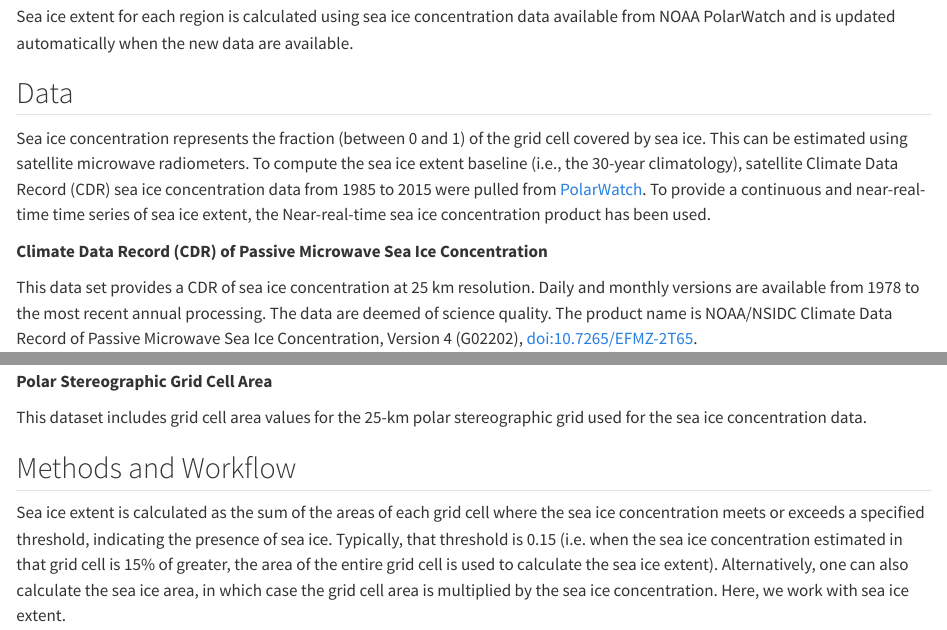
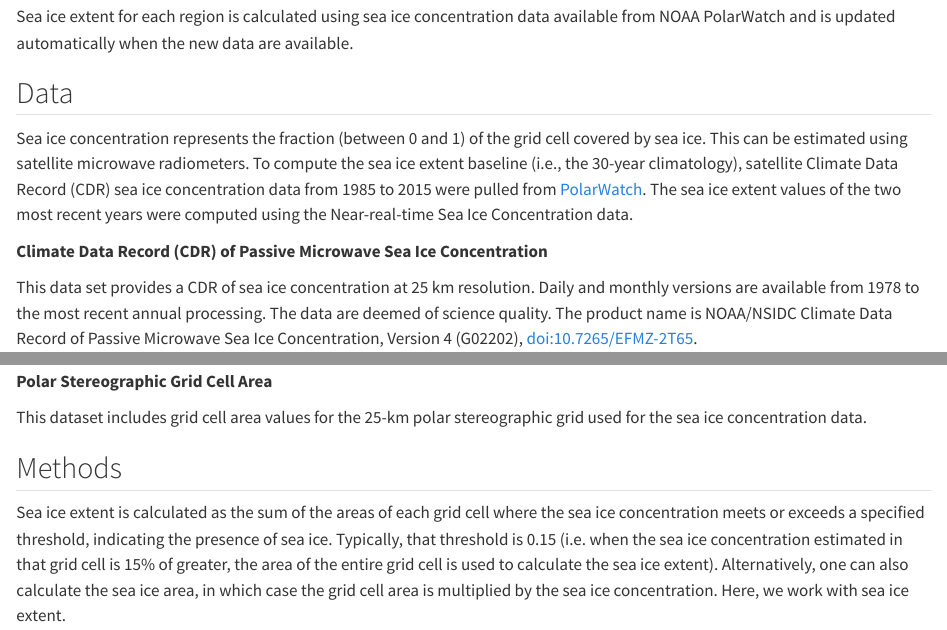
Before and after one commit to polarwatch/alaska-seaice, a Quarto document (methods.qmd): the page in a window 1100 px wide, from 160 px down, and a second part further down, joined at a grey line. Rendered offline with R 4.5, knitr and Pandoc in place of Quarto, with nearby package versions.

Commit message:
Update methods.qmd

```diff
--- a/methods.qmd
+++ b/methods.qmd
@@ -8,8 +8,7 @@ Sea ice extent for each region is calculated using sea ice concentration data av
 
 ## Data
 
-Sea ice concentration represents the fraction (between 0 and 1) of the grid cell covered by sea ice. This can be estimated using satellite microwave radiometers. To compute the sea ice extent baseline (i.e., the 30-year climatology), satellite Climate Data Record (CDR) sea ice concentration data from 1985 to 2015 were pulled from [PolarWatch](https://polarwatch.noaa.gov/catalog/ice-sq-nh-nsidc-cdr-v4/preview/?dataset=monthly&var=cdr_seaice_conc_monthly&time_min=2023-12-01T00:00:00Z&time_max=2023-12-01T00:00:00Z&proj=epsg3413&colorBar=KT_ice,,,0,1,). To provide a continuous and near-real-time time series of sea ice extent, the Near-real-time sea ice concentration product has been used.
-
+Sea ice concentration represents the fraction (between 0 and 1) of the grid cell covered by sea ice. This can be estimated using satellite microwave radiometers. To compute the sea ice extent baseline (i.e., the 30-year climatology), satellite Climate Data Record (CDR) sea ice concentration data from 1985 to 2015 were pulled from [PolarWatch](https://polarwatch.noaa.gov/catalog/ice-sq-nh-nsidc-cdr-v4/preview/?dataset=monthly&var=cdr_seaice_conc_monthly&time_min=2023-12-01T00:00:00Z&time_max=2023-12-01T00:00:00Z&proj=epsg3413&colorBar=KT_ice,,,0,1,). The sea ice extent values of the two most recent years were computed using the Near-real-time Sea Ice Concentration data.
 
 __Climate Data Record (CDR) of Passive Microwave Sea Ice Concentration__
 
@@ -25,7 +24,7 @@ __Polar Stereographic Grid Cell Area__
 
 This dataset includes grid cell area values for the 25-km polar stereographic grid used for the sea ice concentration data.
 
-## Methods and Workflow
+## Methods
 
 Sea ice extent is calculated as the sum of the areas of each grid cell where the sea ice concentration meets or exceeds a specified threshold, indicating the presence of sea ice. Typically, that threshold is 0.15 (i.e. when the sea ice concentration estimated in that grid cell is 15% of greater, the area of the entire grid cell is used to calculate the sea ice extent). Alternatively, one can also calculate the sea ice area, in which case the grid cell area is multiplied by the sea ice concentration. Here, we work with sea ice extent.
 
```
